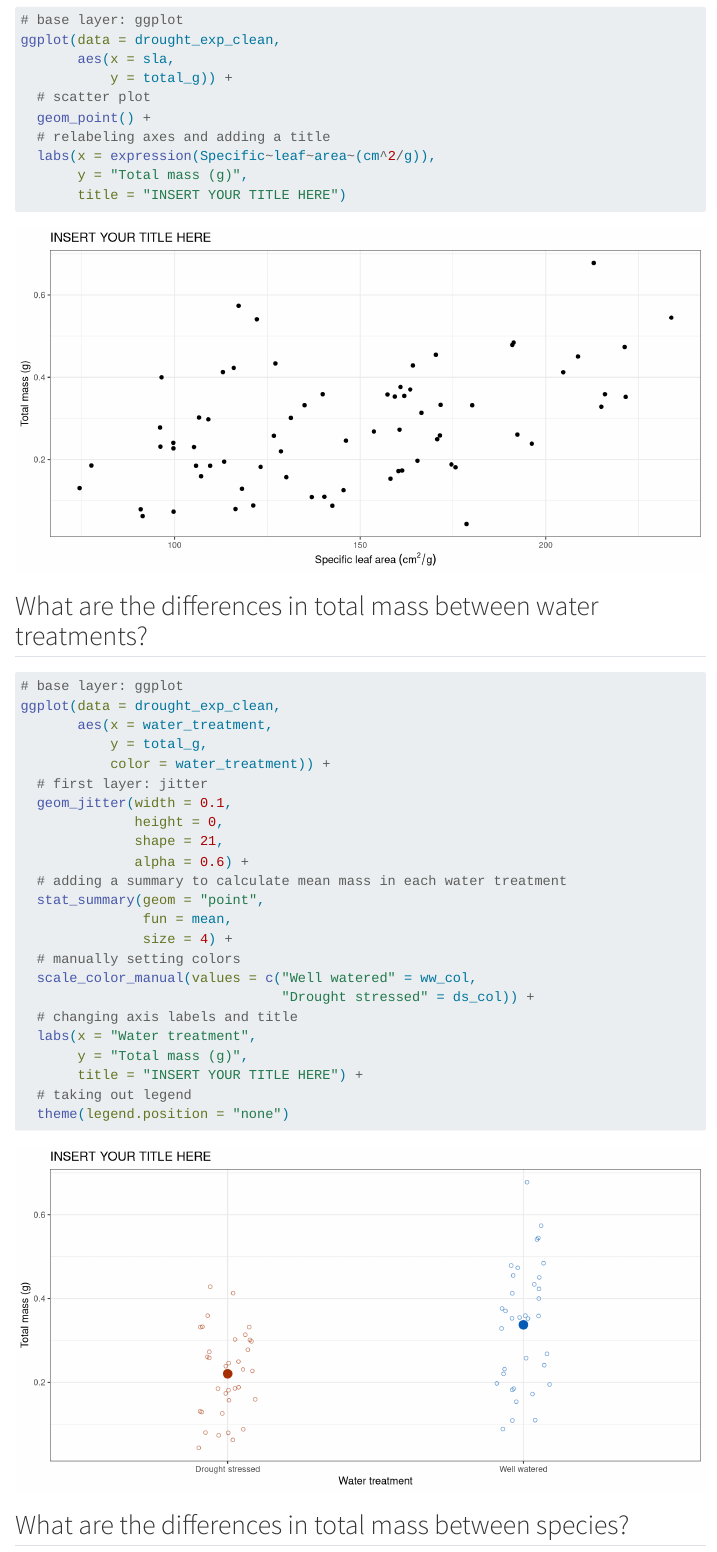
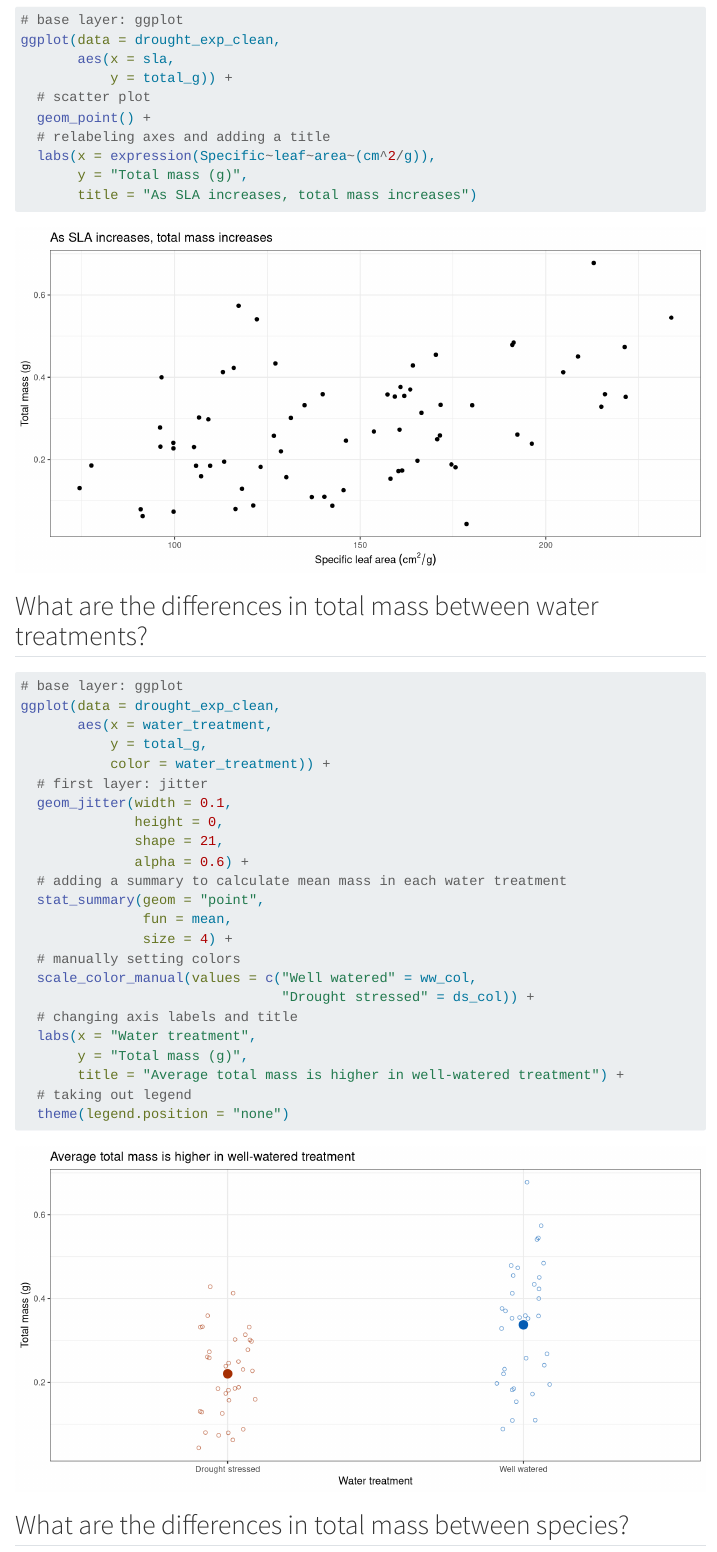
Before and after one commit to thuy-tienbui/ENVS-193DS_workshop-08, a Quarto document (code/workshop-08_code_TEMPLATE.qmd): the page in a window 1100 px wide, from 3290 px down. Rendered offline with R 4.5, knitr and Pandoc in place of Quarto, with nearby package versions; code that draws random numbers runs with fixed seeds of ours; some code elsewhere in the file could not run offline; menus at the side of the page are left out; column names are cleaned by a stand-in for the janitor package.

Commit message:
added titles to visualizations

````diff
--- a/code/workshop-08_code_TEMPLATE.qmd
+++ b/code/workshop-08_code_TEMPLATE.qmd
@@ -147,7 +147,7 @@ ggplot(data = drought_exp_clean,
   # relabeling axes and adding a title
   labs(x = expression(Specific~leaf~area~(cm^2/g)),
        y = "Total mass (g)",
-       title = "INSERT YOUR TITLE HERE")
+       title = "As SLA increases, total mass increases")
 ```
 
 ## What are the differences in total mass between water treatments?
@@ -175,7 +175,7 @@ ggplot(data = drought_exp_clean,
   # changing axis labels and title
   labs(x = "Water treatment",
        y = "Total mass (g)",
-       title = "INSERT YOUR TITLE HERE") +
+       title = "Average total mass is higher in well-watered treatment") +
   # taking out legend
   theme(legend.position = "none")
 ```
````
Also changed, not shown: code/workshop-08_code_TEMPLATE.qmd (2 more changed lines).
